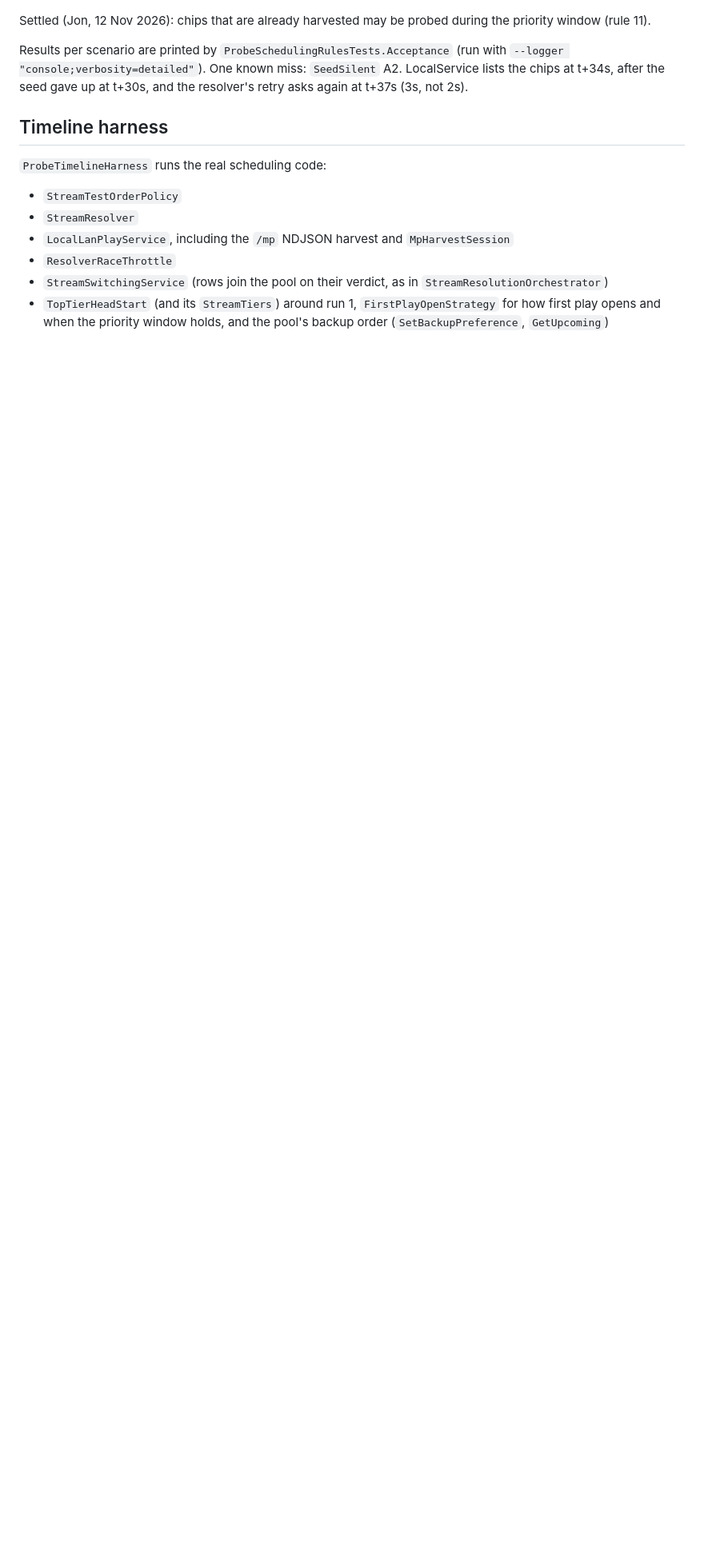
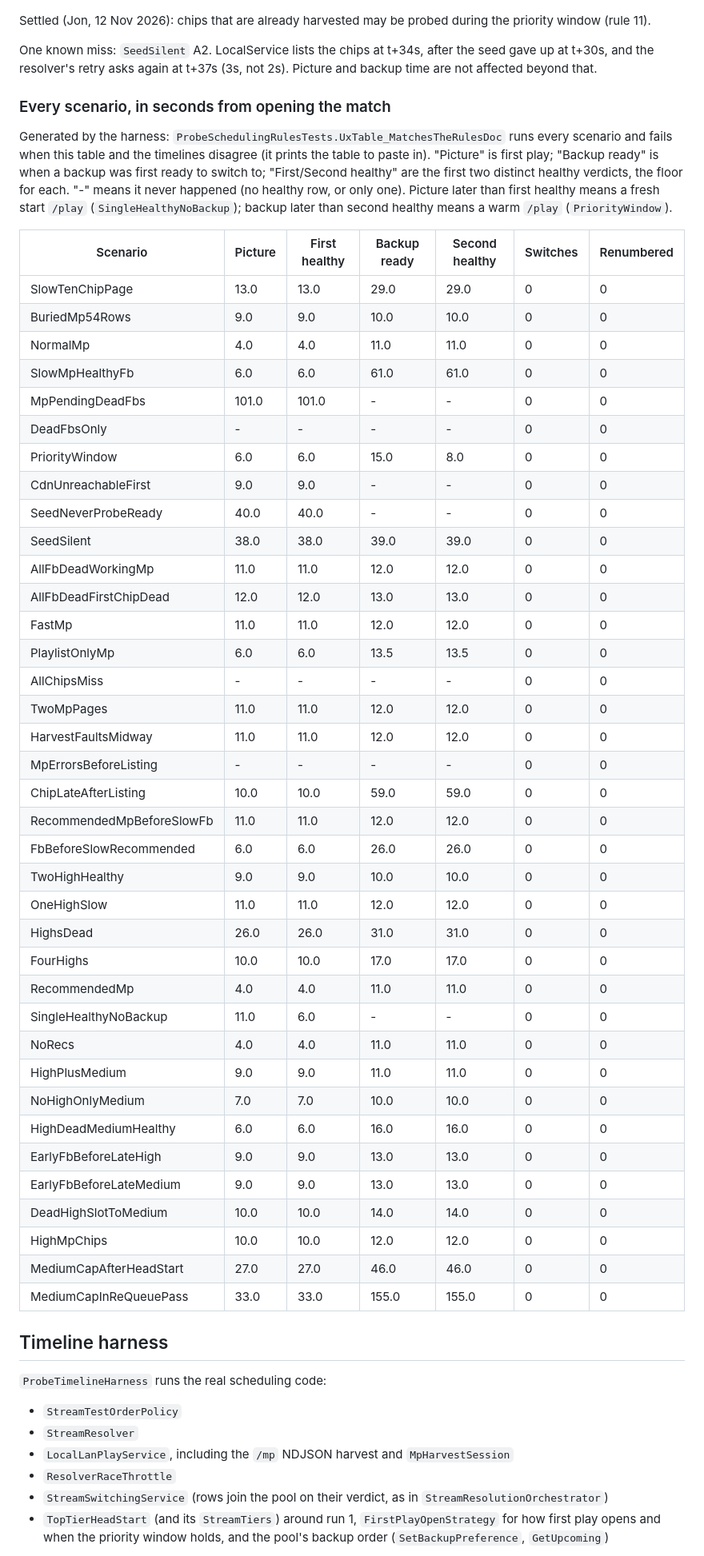
Before and after one commit to Vardy-Party/Client, a Markdown page: docs/PROBE_SCHEDULING_RULES.md, the part around one of its changes. Shown at 80% size. Rendered like a GitHub page; blank space fills up the shorter version.

Commit message:
Docs: acceptance in user-experience terms with the per-scenario table; Medium one slot always

```diff
--- a/docs/PROBE_SCHEDULING_RULES.md
+++ b/docs/PROBE_SCHEDULING_RULES.md
@@ -72,7 +79,53 @@ Also checked per case (rules 2-3): `LocalServiceSessionsNeverExceed`, `SessionsA
 
 Settled (Jon, 12 Nov 2026): chips that are already harvested may be probed during the priority window (rule 11).
 
-Results per scenario are printed by `ProbeSchedulingRulesTests.Acceptance` (run with `--logger "console;verbosity=detailed"`). One known miss: `SeedSilent` A2. LocalService lists the chips at t+34s, after the seed gave up at t+30s, and the resolver's retry asks again at t+37s (3s, not 2s).
+One known miss: `SeedSilent` A2. LocalService lists the chips at t+34s, after the seed gave up at t+30s, and the resolver's retry asks again at t+37s (3s, not 2s). Picture and backup time are not affected beyond that.
+
+### Every scenario, in seconds from opening the match
+
+Generated by the harness: `ProbeSchedulingRulesTests.UxTable_MatchesTheRulesDoc` runs every scenario and fails when this table and the timelines disagree (it prints the table to paste in). "Picture" is first play; "Backup ready" is when a backup was first ready to switch to; "First/Second healthy" are the first two distinct healthy verdicts, the floor for each. "-" means it never happened (no healthy row, or only one). Picture later than first healthy means a fresh start `/play` (`SingleHealthyNoBackup`); backup later than second healthy means a warm `/play` (`PriorityWindow`).
+
+<!-- ux-table:begin -->
+| Scenario | Picture | First healthy | Backup ready | Second healthy | Switches | Renumbered |
+|---|---|---|---|---|---|---|
+| SlowTenChipPage | 13.0 | 13.0 | 29.0 | 29.0 | 0 | 0 |
+| BuriedMp54Rows | 9.0 | 9.0 | 10.0 | 10.0 | 0 | 0 |
+| NormalMp | 4.0 | 4.0 | 11.0 | 11.0 | 0 | 0 |
+| SlowMpHealthyFb | 6.0 | 6.0 | 61.0 | 61.0 | 0 | 0 |
+| MpPendingDeadFbs | 101.0 | 101.0 | - | - | 0 | 0 |
+| DeadFbsOnly | - | - | - | - | 0 | 0 |
+| PriorityWindow | 6.0 | 6.0 | 15.0 | 8.0 | 0 | 0 |
+| CdnUnreachableFirst | 9.0 | 9.0 | - | - | 0 | 0 |
+| SeedNeverProbeReady | 40.0 | 40.0 | - | - | 0 | 0 |
+| SeedSilent | 38.0 | 38.0 | 39.0 | 39.0 | 0 | 0 |
+| AllFbDeadWorkingMp | 11.0 | 11.0 | 12.0 | 12.0 | 0 | 0 |
+| AllFbDeadFirstChipDead | 12.0 | 12.0 | 13.0 | 13.0 | 0 | 0 |
+| FastMp | 11.0 | 11.0 | 12.0 | 12.0 | 0 | 0 |
+| PlaylistOnlyMp | 6.0 | 6.0 | 13.5 | 13.5 | 0 | 0 |
+| AllChipsMiss | - | - | - | - | 0 | 0 |
+| TwoMpPages | 11.0 | 11.0 | 12.0 | 12.0 | 0 | 0 |
+| HarvestFaultsMidway | 11.0 | 11.0 | 12.0 | 12.0 | 0 | 0 |
+| MpErrorsBeforeListing | - | - | - | - | 0 | 0 |
+| ChipLateAfterListing | 10.0 | 10.0 | 59.0 | 59.0 | 0 | 0 |
+| RecommendedMpBeforeSlowFb | 11.0 | 11.0 | 12.0 | 12.0 | 0 | 0 |
+| FbBeforeSlowRecommended | 6.0 | 6.0 | 26.0 | 26.0 | 0 | 0 |
+| TwoHighHealthy | 9.0 | 9.0 | 10.0 | 10.0 | 0 | 0 |
+| OneHighSlow | 11.0 | 11.0 | 12.0 | 12.0 | 0 | 0 |
+| HighsDead | 26.0 | 26.0 | 31.0 | 31.0 | 0 | 0 |
+| FourHighs | 10.0 | 10.0 | 17.0 | 17.0 | 0 | 0 |
+| RecommendedMp | 4.0 | 4.0 | 11.0 | 11.0 | 0 | 0 |
+| SingleHealthyNoBackup | 11.0 | 6.0 | - | - | 0 | 0 |
+| NoRecs | 4.0 | 4.0 | 11.0 | 11.0 | 0 | 0 |
+| HighPlusMedium | 9.0 | 9.0 | 11.0 | 11.0 | 0 | 0 |
+| NoHighOnlyMedium | 7.0 | 7.0 | 10.0 | 10.0 | 0 | 0 |
+| HighDeadMediumHealthy | 6.0 | 6.0 | 16.0 | 16.0 | 0 | 0 |
+| EarlyFbBeforeLateHigh | 9.0 | 9.0 | 13.0 | 13.0 | 0 | 0 |
+| EarlyFbBeforeLateMedium | 9.0 | 9.0 | 13.0 | 13.0 | 0 | 0 |
+| DeadHighSlotToMedium | 10.0 | 10.0 | 14.0 | 14.0 | 0 | 0 |
+| HighMpChips | 10.0 | 10.0 | 12.0 | 12.0 | 0 | 0 |
+| MediumCapAfterHeadStart | 27.0 | 27.0 | 46.0 | 46.0 | 0 | 0 |
+| MediumCapInReQueuePass | 33.0 | 33.0 | 155.0 | 155.0 | 0 | 0 |
+<!-- ux-table:end -->
 
 ## Timeline harness
 
```
Also changed, not shown: other parts of docs/PROBE_SCHEDULING_RULES.md (+24 -17 lines), docs/STREAM_PLAYBACK_RULES.md (+1 -1 lines).
